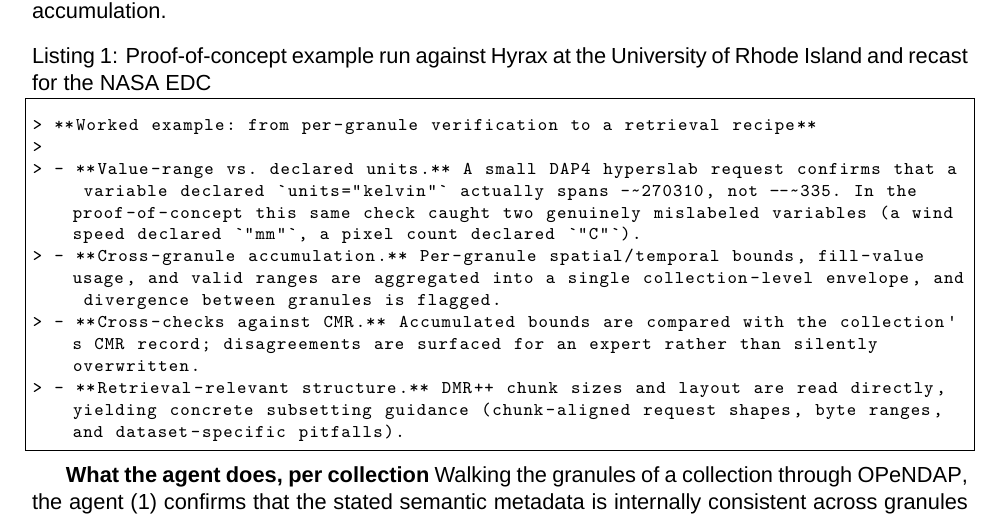
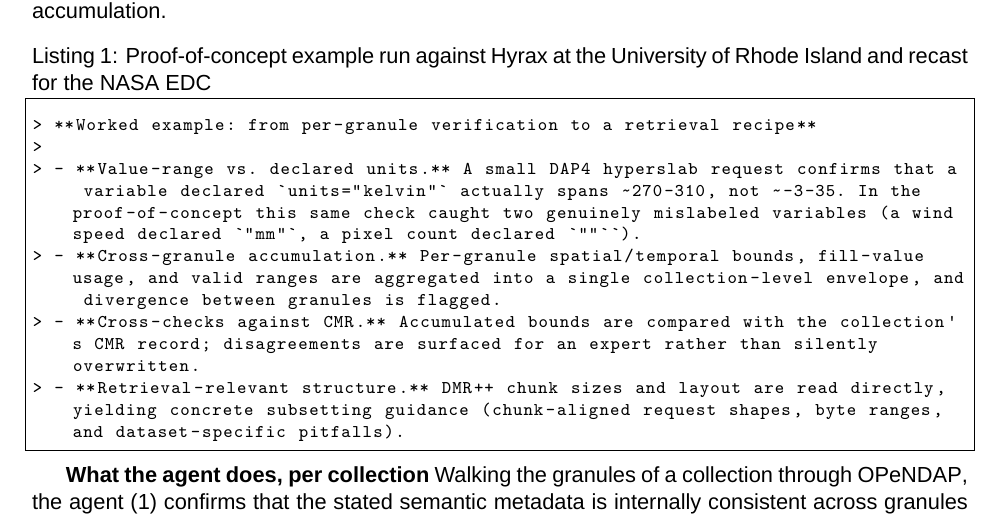
Before and after one commit to jgallagher59701/ESDS_AI, a LaTeX document (main.tex): part of page 4 of 6, cut so that both start at the same text. Compiled offline with XeLaTeX; a missing font is replaced by an installed copy or a similar font.

Commit message:
Fixed UTF-8 fail

```diff
--- a/main.tex
+++ b/main.tex
@@ -28,7 +29,7 @@
 % \usepackage[printonlyused]{acronym}
 \usepackage[nolist]{acronym}        % They are defined in the text. jhrg 5/28/26
 \input{Abbreviations}
-\usepackage{fontspec}
+\usepackage{fontspec}               % Use the XeLaTeX compiler in Overleaf for 'fontspec' jhrg 5/29/26
 \setmainfont{Arial}
 \usepackage[dvipsnames]{xcolor}
 \definecolor{mygreen}{RGB}{0, 153, 0}
@@ -39,14 +40,14 @@
 
 \usepackage{listings}
 
-\title{AI-driven Metadata Curator and Agentic AI Enabler via OPeNDAP to Meet Challenges in the Earth Science Data System}
+% \title{AI-driven Metadata Curator and Agentic AI Enabler via OPeNDAP to Meet Challenges in the Earth Science Data System}
 
-\author[1]{James Gallagher}
-\author[2]{Edward Armstrong}
+%\author[1]{James Gallagher}
+%\author[2]{Edward Armstrong}
 
-\affil[1]{OPeNDAP, Butte, MT}
-\affil[2]{NASA JPL PODAAC, Pasadena, CA}
-\date{\today}
+% \affil[1]{OPeNDAP, Butte, MT}
+% \affil[2]{NASA JPL PODAAC, Pasadena, CA}
+% \date{\today}
 
 \begin{document}
 
@@ -123,7 +124,7 @@
 \begin{lstlisting}[caption={Proof-of-concept example run against Hyrax at the University of Rhode Island and recast for the NASA EDC}, label={listing-1}]
 > **Worked example: from per-granule verification to a retrieval recipe**
 >
-> - **Value-range vs. declared units.** A small DAP4 hyperslab request confirms that a variable declared `units="kelvin"` actually spans ~270–310, not ~−3–35. In the proof-of-concept this same check caught two genuinely mislabeled variables (a wind speed declared `"mm"`, a pixel count declared `"C"`).
+> - **Value-range vs. declared units.** A small DAP4 hyperslab request confirms that a variable declared `units="kelvin"` actually spans ~270-310, not ~-3-35. In the proof-of-concept this same check caught two genuinely mislabeled variables (a wind speed declared `"mm"`, a pixel count declared `""``).
 > - **Cross-granule accumulation.** Per-granule spatial/temporal bounds, fill-value usage, and valid ranges are aggregated into a single collection-level envelope, and divergence between granules is flagged.
 > - **Cross-checks against CMR.** Accumulated bounds are compared with the collection's CMR record; disagreements are surfaced for an expert rather than silently overwritten.
 > - **Retrieval-relevant structure.** DMR++ chunk sizes and layout are read directly, yielding concrete subsetting guidance (chunk-aligned request shapes, byte ranges, and dataset-specific pitfalls).
```
Also changed, not shown: main.tex (1 more changed lines).
